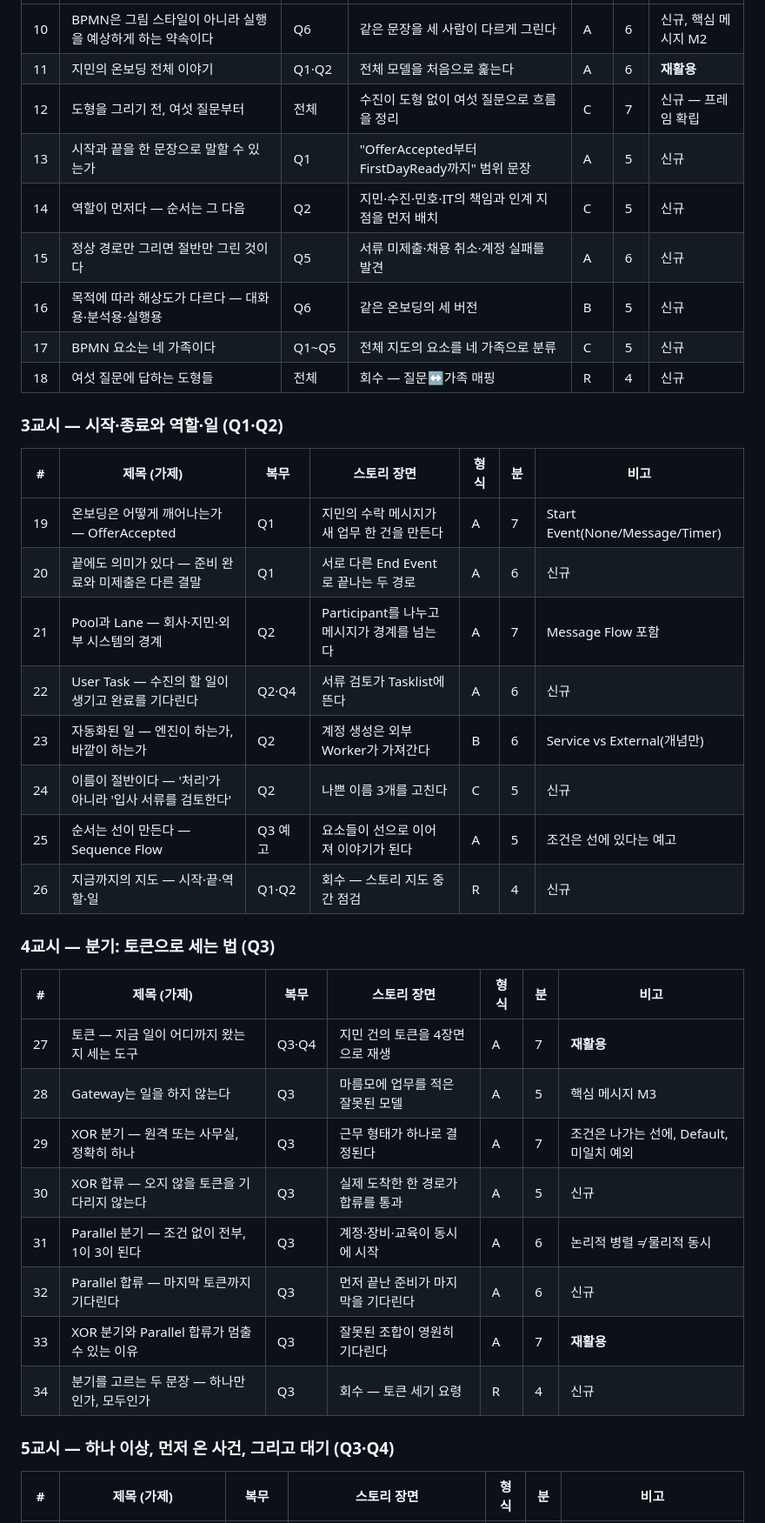
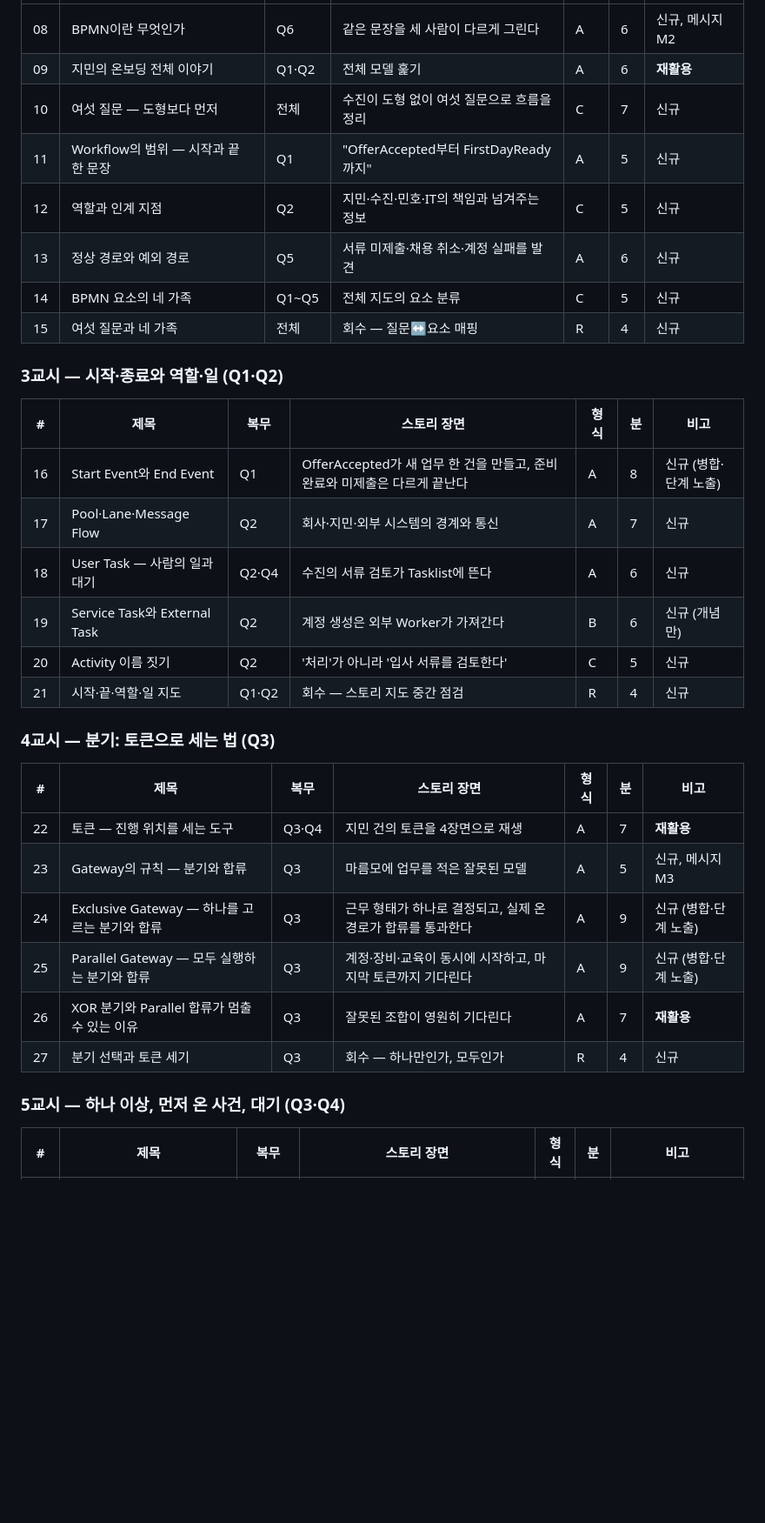
Before and after one commit to hskim-ecoletree/Lec.BPMN, a Markdown page: docs/curriculum.md, the part around one of its changes. Shown at 87% size. Drawn GitHub-style; blank space fills up the shorter version.

```diff
--- a/docs/curriculum.md
+++ b/docs/curriculum.md
@@ -51,41 +56,36 @@
 |---|---|---|---|---|---|---|
-| 10 | BPMN은 그림 스타일이 아니라 실행을 예상하게 하는 약속이다 | Q6 | 같은 문장을 세 사람이 다르게 그린다 | A | 6 | 신규, 핵심 메시지 M2 |
-| 11 | 지민의 온보딩 전체 이야기 | Q1·Q2 | 전체 모델을 처음으로 훑는다 | A | 6 | **재활용** |
-| 12 | 도형을 그리기 전, 여섯 질문부터 | 전체 | 수진이 도형 없이 여섯 질문으로 흐름을 정리 | C | 7 | 신규 — 프레임 확립 |
-| 13 | 시작과 끝을 한 문장으로 말할 수 있는가 | Q1 | "OfferAccepted부터 FirstDayReady까지" 범위 문장 | A | 5 | 신규 |
-| 14 | 역할이 먼저다 — 순서는 그 다음 | Q2 | 지민·수진·민호·IT의 책임과 인계 지점을 먼저 배치 | C | 5 | 신규 |
-| 15 | 정상 경로만 그리면 절반만 그린 것이다 | Q5 | 서류 미제출·채용 취소·계정 실패를 발견 | A | 6 | 신규 |
-| 16 | 목적에 따라 해상도가 다르다 — 대화용·분석용·실행용 | Q6 | 같은 온보딩의 세 버전 | B | 5 | 신규 |
-| 17 | BPMN 요소는 네 가족이다 | Q1~Q5 | 전체 지도의 요소를 네 가족으로 분류 | C | 5 | 신규 |
-| 18 | 여섯 질문에 답하는 도형들 | 전체 | 회수 — 질문↔가족 매핑 | R | 4 | 신규 |
+| 08 | BPMN이란 무엇인가 | Q6 | 같은 문장을 세 사람이 다르게 그린다 | A | 6 | 신규, 메시지 M2 |
+| 09 | 지민의 온보딩 전체 이야기 | Q1·Q2 | 전체 모델 훑기 | A | 6 | **재활용** |
+| 10 | 여섯 질문 — 도형보다 먼저 | 전체 | 수진이 도형 없이 여섯 질문으로 흐름을 정리 | C | 7 | 신규 |
+| 11 | Workflow의 범위 — 시작과 끝 한 문장 | Q1 | "OfferAccepted부터 FirstDayReady까지" | A | 5 | 신규 |
+| 12 | 역할과 인계 지점 | Q2 | 지민·수진·민호·IT의 책임과 넘겨주는 정보 | C | 5 | 신규 |
+| 13 | 정상 경로와 예외 경로 | Q5 | 서류 미제출·채용 취소·계정 실패를 발견 | A | 6 | 신규 |
+| 14 | BPMN 요소의 네 가족 | Q1~Q5 | 전체 지도의 요소 분류 | C | 5 | 신규 |
+| 15 | 여섯 질문과 네 가족 | 전체 | 회수 — 질문↔요소 매핑 | R | 4 | 신규 |
 
 ### 3교시 — 시작·종료와 역할·일 (Q1·Q2)
 
-| # | 제목 (가제) | 복무 | 스토리 장면 | 형식 | 분 | 비고 |
+| # | 제목 | 복무 | 스토리 장면 | 형식 | 분 | 비고 |
 |---|---|---|---|---|---|---|
-| 19 | 온보딩은 어떻게 깨어나는가 — OfferAccepted | Q1 | 지민의 수락 메시지가 새 업무 한 건을 만든다 | A | 7 | Start Event(None/Message/Timer) |
-| 20 | 끝에도 의미가 있다 — 준비 완료와 미제출은 다른 결말 | Q1 | 서로 다른 End Event로 끝나는 두 경로 | A | 6 | 신규 |
-| 21 | Pool과 Lane — 회사·지민·외부 시스템의 경계 | Q2 | Participant를 나누고 메시지가 경계를 넘는다 | A | 7 | Message Flow 포함 |
-| 22 | User Task — 수진의 할 일이 생기고 완료를 기다린다 | Q2·Q4 | 서류 검토가 Tasklist에 뜬다 | A | 6 | 신규 |
-| 23 | 자동화된 일 — 엔진이 하는가, 바깥이 하는가 | Q2 | 계정 생성은 외부 Worker가 가져간다 | B | 6 | Service vs External(개념만) |
-| 24 | 이름이 절반이다 — '처리'가 아니라 '입사 서류를 검토한다' | Q2 | 나쁜 이름 3개를 고친다 | C | 5 | 신규 |
-| 25 | 순서는 선이 만든다 — Sequence Flow | Q3 예고 | 요소들이 선으로 이어져 이야기가 된다 | A | 5 | 조건은 선에 있다는 예고 |
-| 26 | 지금까지의 지도 — 시작·끝·역할·일 | Q1·Q2 | 회수 — 스토리 지도 중간 점검 | R | 4 | 신규 |
+| 16 | Start Event와 End Event | Q1 | OfferAccepted가 새 업무 한 건을 만들고, 준비 완료와 미제출은 다르게 끝난다 | A | 8 | 신규 (병합·단계 노출) |
+| 17 | Pool·Lane·Message Flow | Q2 | 회사·지민·외부 시스템의 경계와 통신 | A | 7 | 신규 |
+| 18 | User Task — 사람의 일과 대기 | Q2·Q4 | 수진의 서류 검토가 Tasklist에 뜬다 | A | 6 | 신규 |
+| 19 | Service Task와 External Task | Q2 | 계정 생성은 외부 Worker가 가져간다 | B | 6 | 신규 (개념만) |
+| 20 | Activity 이름 짓기 | Q2 | '처리'가 아니라 '입사 서류를 검토한다' | C | 5 | 신규 |
+| 21 | 시작·끝·역할·일 지도 | Q1·Q2 | 회수 — 스토리 지도 중간 점검 | R | 4 | 신규 |
 
 ### 4교시 — 분기: 토큰으로 세는 법 (Q3)
 
-| # | 제목 (가제) | 복무 | 스토리 장면 | 형식 | 분 | 비고 |
+| # | 제목 | 복무 | 스토리 장면 | 형식 | 분 | 비고 |
 |---|---|---|---|---|---|---|
-| 27 | 토큰 — 지금 일이 어디까지 왔는지 세는 도구 | Q3·Q4 | 지민 건의 토큰을 4장면으로 재생 | A | 7 | **재활용** |
-| 28 | Gateway는 일을 하지 않는다 | Q3 | 마름모에 업무를 적은 잘못된 모델 | A | 5 | 핵심 메시지 M3 |
-| 29 | XOR 분기 — 원격 또는 사무실, 정확히 하나 | Q3 | 근무 형태가 하나로 결정된다 | A | 7 | 조건은 나가는 선에, Default, 미일치 예외 |
-| 30 | XOR 합류 — 오지 않을 토큰을 기다리지 않는다 | Q3 | 실제 도착한 한 경로가 합류를 통과 | A | 5 | 신규 |
-| 31 | Parallel 분기 — 조건 없이 전부, 1이 3이 된다 | Q3 | 계정·장비·교육이 동시에 시작 | A | 6 | 논리적 병렬 ≠ 물리적 동시 |
-| 32 | Parallel 합류 — 마지막 토큰까지 기다린다 | Q3 | 먼저 끝난 준비가 마지막을 기다린다 | A | 6 | 신규 |
-| 33 | XOR 분기와 Parallel 합류가 멈출 수 있는 이유 | Q3 | 잘못된 조합이 영원히 기다린다 | A | 7 | **재활용** |
-| 34 | 분기를 고르는 두 문장 — 하나만인가, 모두인가 | Q3 | 회수 — 토큰 세기 요령 | R | 4 | 신규 |
+| 22 | 토큰 — 진행 위치를 세는 도구 | Q3·Q4 | 지민 건의 토큰을 4장면으로 재생 | A | 7 | **재활용** |
+| 23 | Gateway의 규칙 — 분기와 합류 | Q3 | 마름모에 업무를 적은 잘못된 모델 | A | 5 | 신규, 메시지 M3 |
+| 24 | Exclusive Gateway — 하나를 고르는 분기와 합류 | Q3 | 근무 형태가 하나로 결정되고, 실제 온 경로가 합류를 통과한다 | A | 9 | 신규 (병합·단계 노출) |
+| 25 | Parallel Gateway — 모두 실행하는 분기와 합류 | Q3 | 계정·장비·교육이 동시에 시작하고, 마지막 토큰까지 기다린다 | A | 9 | 신규 (병합·단계 노출) |
+| 26 | XOR 분기와 Parallel 합류가 멈출 수 있는 이유 | Q3 | 잘못된 조합이 영원히 기다린다 | A | 7 | **재활용** |
+| 27 | 분기 선택과 토큰 세기 | Q3 | 회수 — 하나만인가, 모두인가 | R | 4 | 신규 |
 
-### 5교시 — 하나 이상, 먼저 온 사건, 그리고 대기 (Q3·Q4)
+### 5교시 — 하나 이상, 먼저 온 사건, 대기 (Q3·Q4)
 
-| # | 제목 (가제) | 복무 | 스토리 장면 | 형식 | 분 | 비고 |
+| # | 제목 | 복무 | 스토리 장면 | 형식 | 분 | 비고 |
 |---|---|---|---|---|---|---|
```
Also changed, not shown: other parts of docs/curriculum.md (+72 -76 lines).
